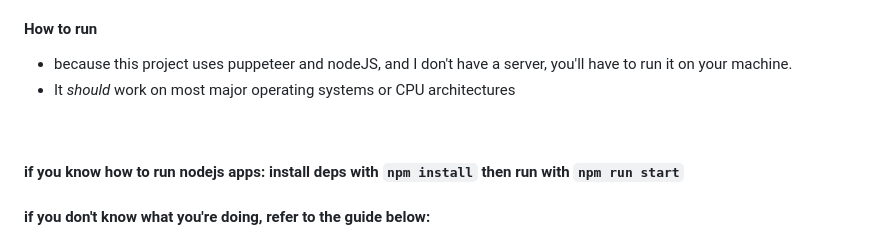
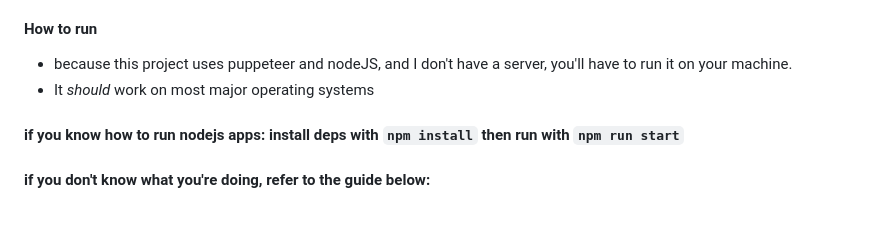
Before and after one commit to bean-frog/research-tempest, a Markdown page: README.md, the part around the change. Rendered like a GitHub page; blank space fills up the shorter version.

Commit message:
unnecessary + formatting

```diff
--- a/README.md
+++ b/README.md
@@ -12,8 +12,7 @@
 
 #### How to run
 - because this project uses puppeteer and nodeJS, and I don't have a server, you'll have to run it on your machine.
-- It *should* work on most major operating systems or CPU architectures
-<br>
+- It *should* work on most major operating systems
 
 #### if you know how to run nodejs apps: install deps with `npm install` then run with `npm run start`
 #### if you don't know what you're doing, refer to the guide below:
```
